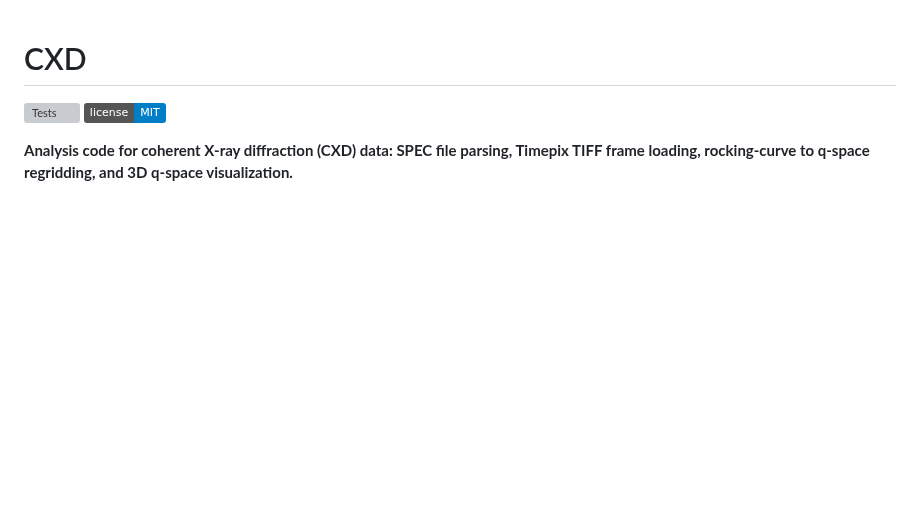
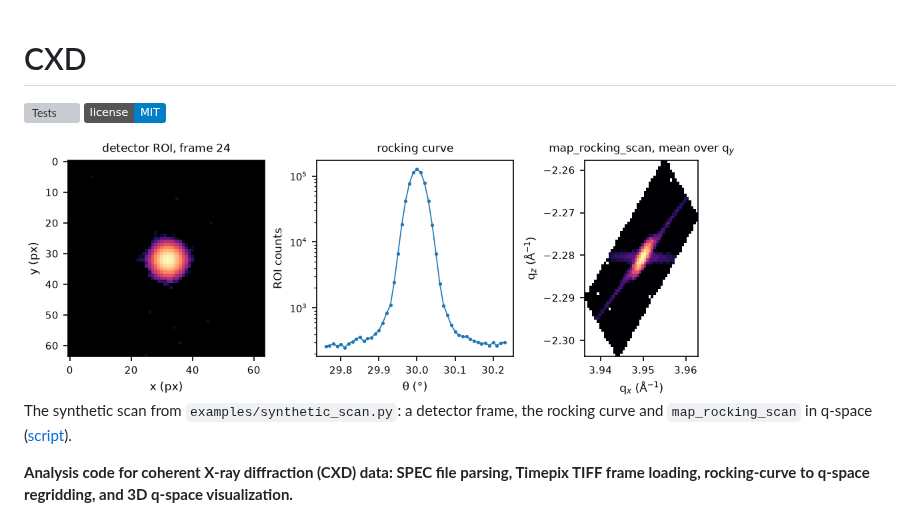
Before and after one commit to NaNIsaac/CXD, a Markdown page: README.md, the part around the change. Rendered like a GitHub page; pictures changed too: docs/media/rocking_q.png (added); badges without logos; blank space fills up the shorter version; grey boxes are pictures that could not be loaded.

Commit message:
docs: show the synthetic scan in q-space in the README (#16)

```diff
--- a/README.md
+++ b/README.md
@@ -1,6 +1,10 @@
 # CXD
 
 [![Tests](https://github.com/NaNIsaac/CXD/actions/workflows/ci.yml/badge.svg)](https://github.com/NaNIsaac/CXD/actions/workflows/ci.yml) [![License: MIT](https://img.shields.io/badge/license-MIT-blue)](LICENSE)
+
+<img src="https://raw.githubusercontent.com/NaNIsaac/CXD/main/docs/media/rocking_q.png" width="720" alt="The synthetic rocking scan: one detector frame, the rocking curve, and the scan binned into q-space by map_rocking_scan">
+
+The synthetic scan from `examples/synthetic_scan.py`: a detector frame, the rocking curve and `map_rocking_scan` in q-space ([script](docs/media/make_figure.py)).
 
 **Analysis code for coherent X-ray diffraction (CXD) data: SPEC file parsing, Timepix TIFF frame loading, rocking-curve to q-space regridding, and 3D q-space visualization.**
 
```
Also changed, not shown: docs/media/README.md (added, +13 -0 lines), 1 other file.
